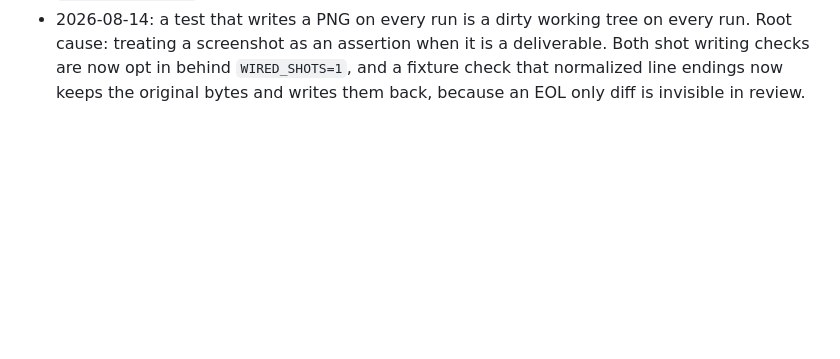
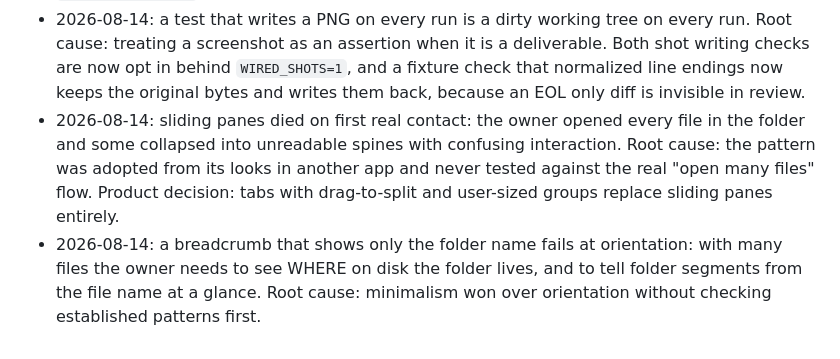
Before and after one commit to gabrielsilvestri/wired-md, a Markdown page: docs/dev/lessons.md, the part around the change. Drawn GitHub-style; blank space fills up the shorter version.

Commit message:
lessons from the owner's first real session
Co-Authored-By: Claude Fable 5 <noreply@anthropic.com>
Claude-Session: https://claude.ai/code/session_01WJ7jh7vwRgQHHjijSicVwi

```diff
--- a/docs/dev/lessons.md
+++ b/docs/dev/lessons.md
@@ -74,3 +74,5 @@
   deliverable. Both shot writing checks are now opt in behind `WIRED_SHOTS=1`,
   and a fixture check that normalized line endings now keeps the original bytes
   and writes them back, because an EOL only diff is invisible in review.
+- 2026-08-14: sliding panes died on first real contact: the owner opened every file in the folder and some collapsed into unreadable spines with confusing interaction. Root cause: the pattern was adopted from its looks in another app and never tested against the real "open many files" flow. Product decision: tabs with drag-to-split and user-sized groups replace sliding panes entirely.
+- 2026-08-14: a breadcrumb that shows only the folder name fails at orientation: with many files the owner needs to see WHERE on disk the folder lives, and to tell folder segments from the file name at a glance. Root cause: minimalism won over orientation without checking established patterns first.
```
